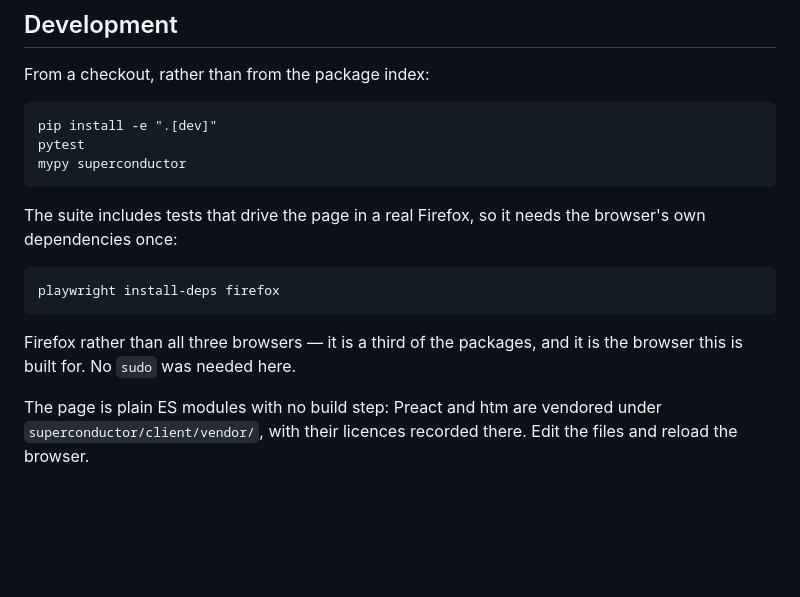
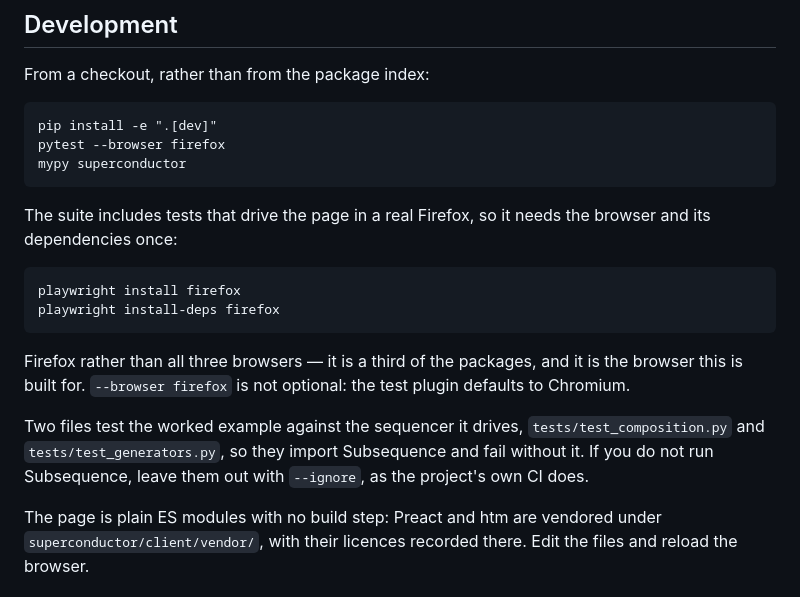
Before and after one commit to simonholliday/superconductor, a Markdown page: README.md, the part around one of its changes. Drawn GitHub-style; blank space fills up the shorter version.

````diff
--- a/README.md
+++ b/README.md
@@ -336,19 +370,26 @@ From a checkout, rather than from the package index:
 
 ```
 pip install -e ".[dev]"
-pytest
+pytest --browser firefox
 mypy superconductor
 ```
 
 The suite includes tests that drive the page in a real Firefox, so it needs the
-browser's own dependencies once:
+browser and its dependencies once:
 
 ```
+playwright install firefox
 playwright install-deps firefox
 ```
 
 Firefox rather than all three browsers — it is a third of the packages, and it
-is the browser this is built for. No `sudo` was needed here.
+is the browser this is built for. `--browser firefox` is not optional: the test
+plugin defaults to Chromium.
+
+Two files test the worked example against the sequencer it drives,
+`tests/test_composition.py` and `tests/test_generators.py`, so they import
+Subsequence and fail without it. If you do not run Subsequence, leave them out
+with `--ignore`, as the project's own CI does.
 
 The page is plain ES modules with no build step: Preact and htm are vendored
 under `superconductor/client/vendor/`, with their licences recorded there. Edit
````
Also changed, not shown: other parts of README.md (+47 -13 lines).
